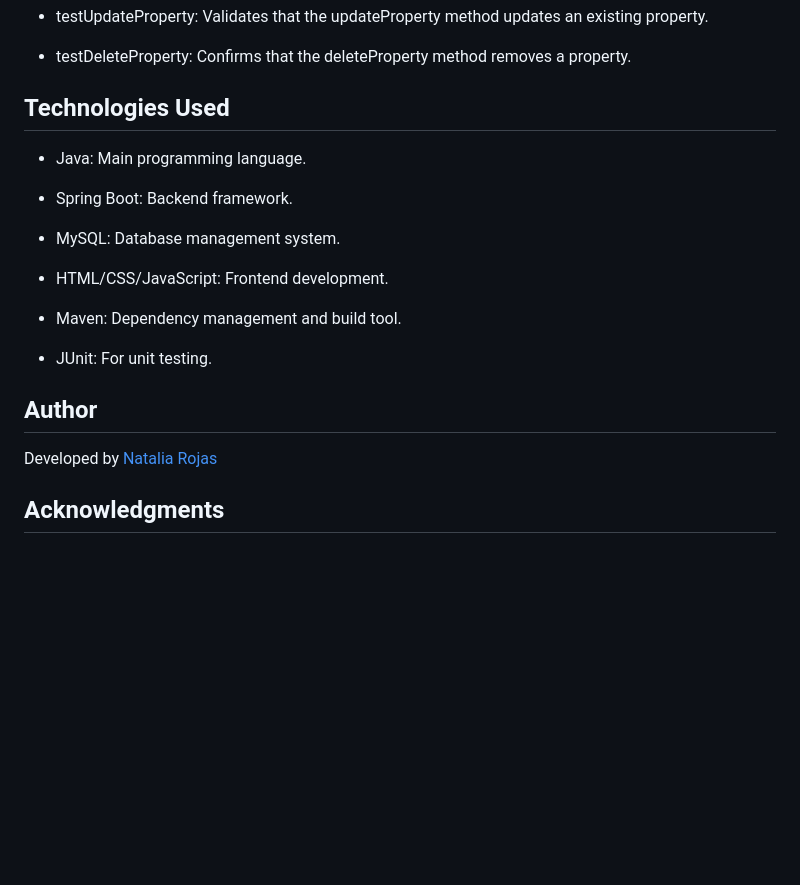
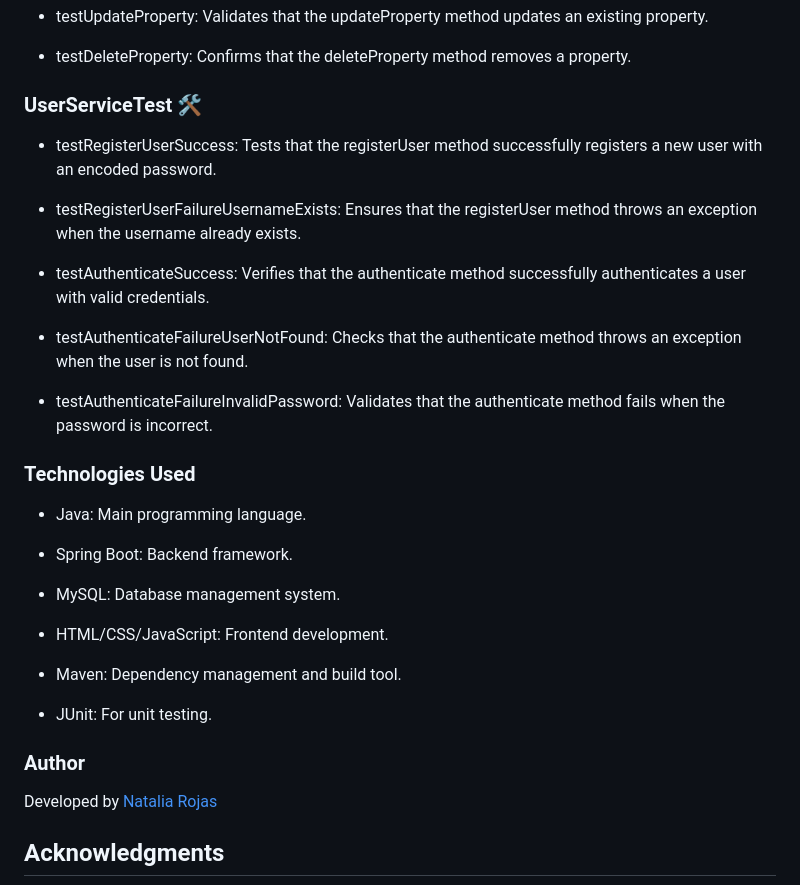
Before and after one commit to Nat15005/Nat15005-AREP-SECURE-APP-DESIGN, a Markdown page: README.md, the part around one of its changes. Drawn GitHub-style; blank space fills up the shorter version.

```diff
--- a/README.md
+++ b/README.md
@@ -476,7 +495,19 @@ mvn test
 
 - testDeleteProperty: Confirms that the deleteProperty method removes a property.
 
-## Technologies Used
+### UserServiceTest 🛠️
+
+- testRegisterUserSuccess: Tests that the registerUser method successfully registers a new user with an encoded password.
+
+- testRegisterUserFailureUsernameExists: Ensures that the registerUser method throws an exception when the username already exists.
+
+- testAuthenticateSuccess: Verifies that the authenticate method successfully authenticates a user with valid credentials.
+
+- testAuthenticateFailureUserNotFound: Checks that the authenticate method throws an exception when the user is not found.
+
+- testAuthenticateFailureInvalidPassword: Validates that the authenticate method fails when the password is incorrect.
+
+### Technologies Used
 
 - Java: Main programming language.
 
@@ -490,7 +521,7 @@ mvn test
 
 - JUnit: For unit testing.
 
-## Author
+### Author
 
 Developed by [Natalia Rojas](https://github.com/Nat15005)
 
```
Also changed, not shown: other parts of README.md (+20 -1 lines).
